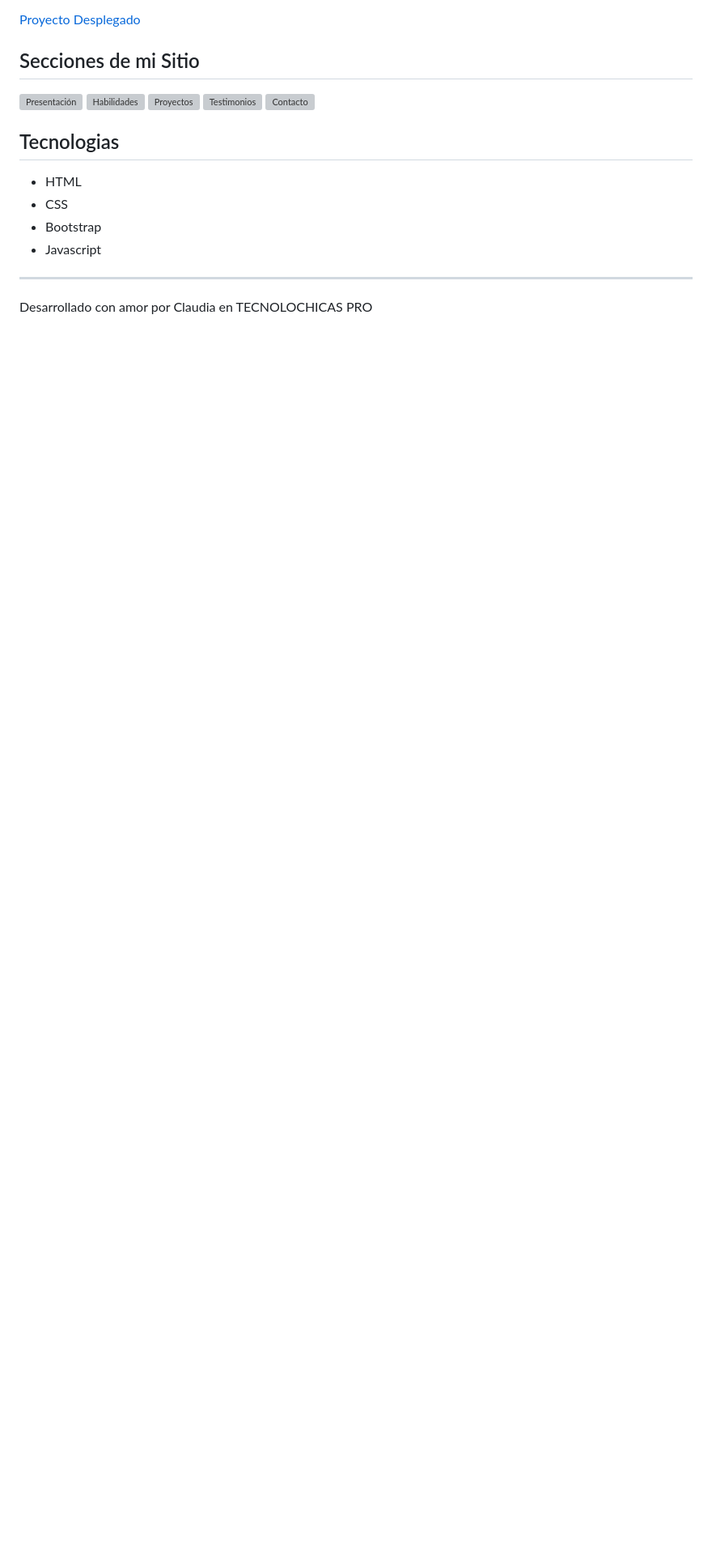
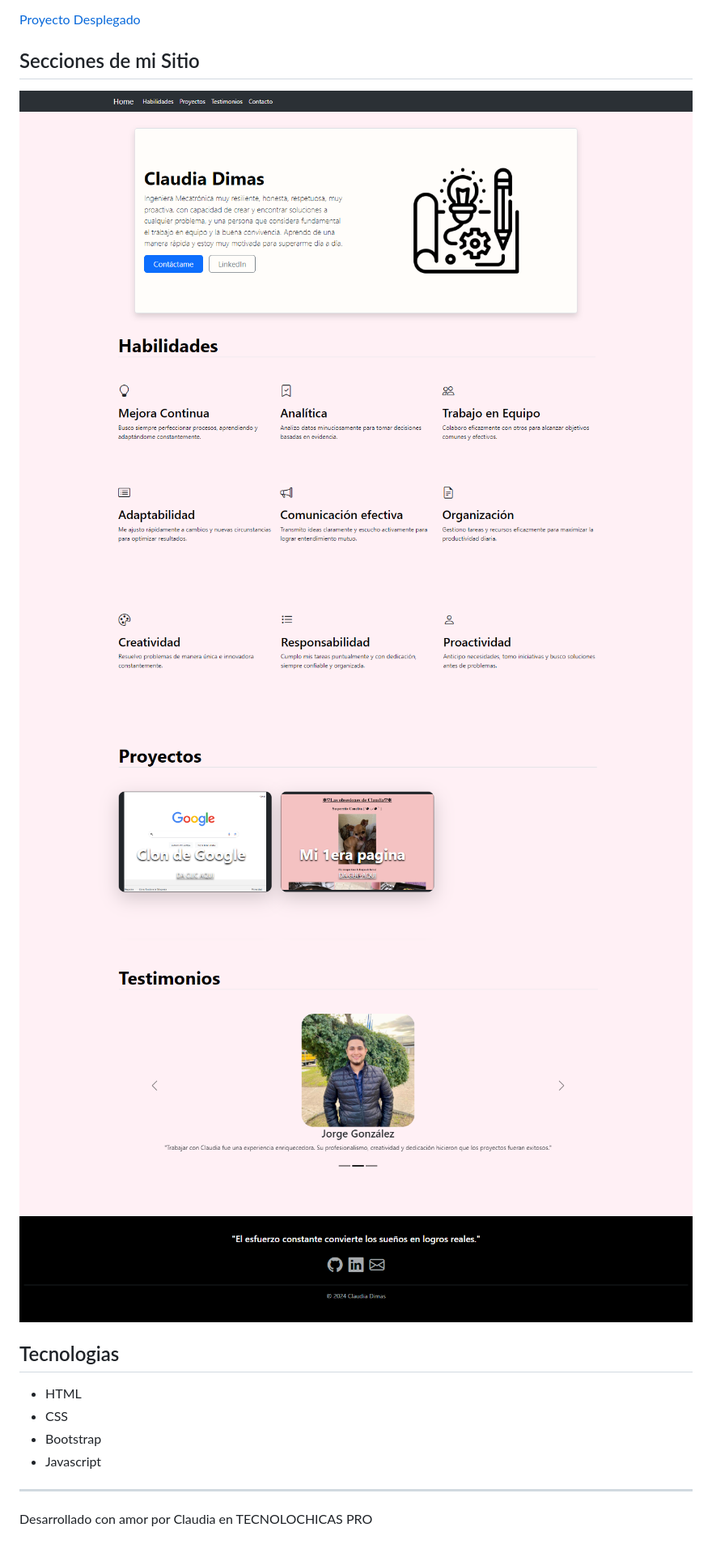
Before and after one commit to claudiadimas/Portafolio, a Markdown page: README.md, the part around the change. Shown: that part at 81% size. GitHub-like rendering; pictures changed too: contacto.png (added), estimonios.png (added), habilidades1.png (added); blank space fills up the shorter version; grey boxes are pictures that could not be loaded.

Commit message:
Ajustes en README

```diff
--- a/README.md
+++ b/README.md
@@ -7,11 +7,12 @@ La página es responsiva (adaptable a diferentes tamaños de pantalla) e incluye
 [Proyecto Desplegado](https://primer-commit-om2m.vercel.app/)
 
 ## Secciones de mi Sitio
-![Presentación](assets/readme/1.png)
-![Habilidades](assets/readme/2.png)
-![Proyectos](assets/readme/3.png)
-![Testimonios](assets/readme/4.png)
-![Contacto](assets/readme/5.png)
+![Presentación](presentacion.png)
+![Habilidades](habilidades1.png)
+![Habilidades](habilidades2.png)
+![Proyectos](proyectos.png)
+![Testimonios](estimonios.png)
+![Contacto](contacto.png)
 
 ## Tecnologias
 * HTML
```
